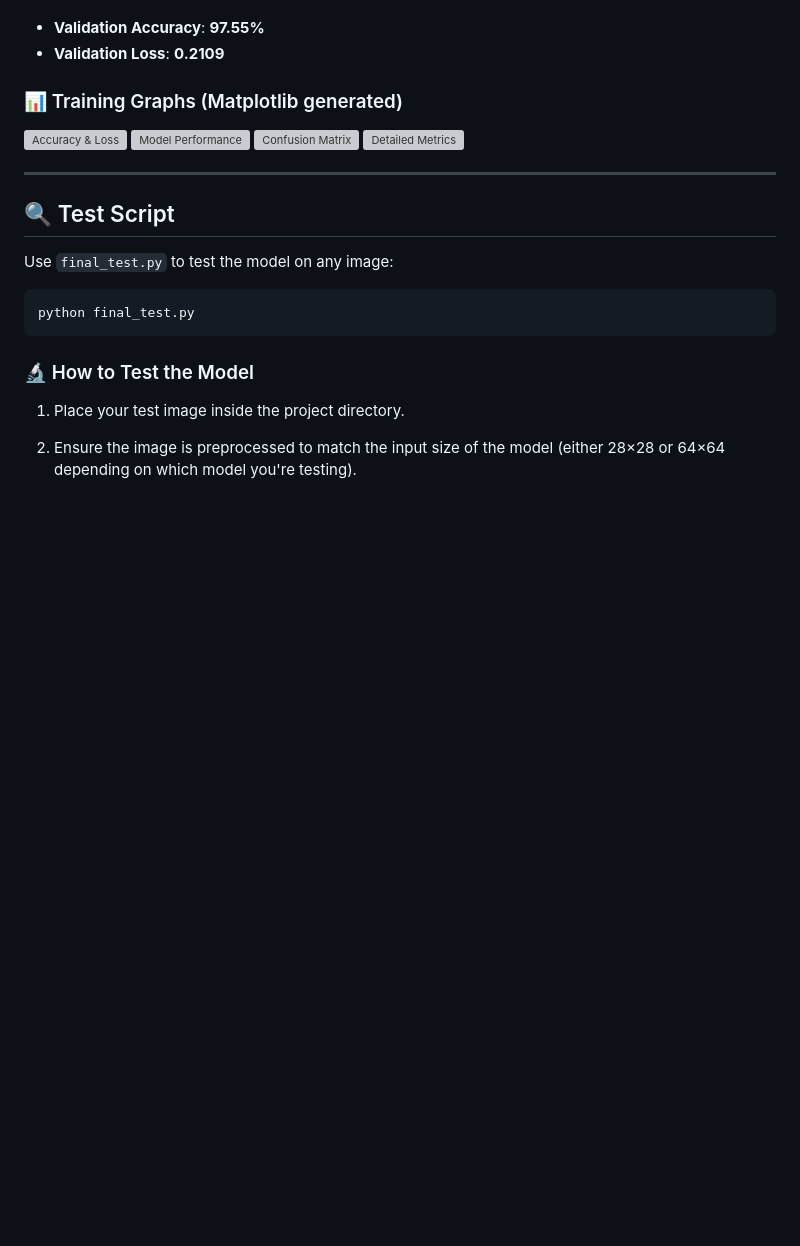
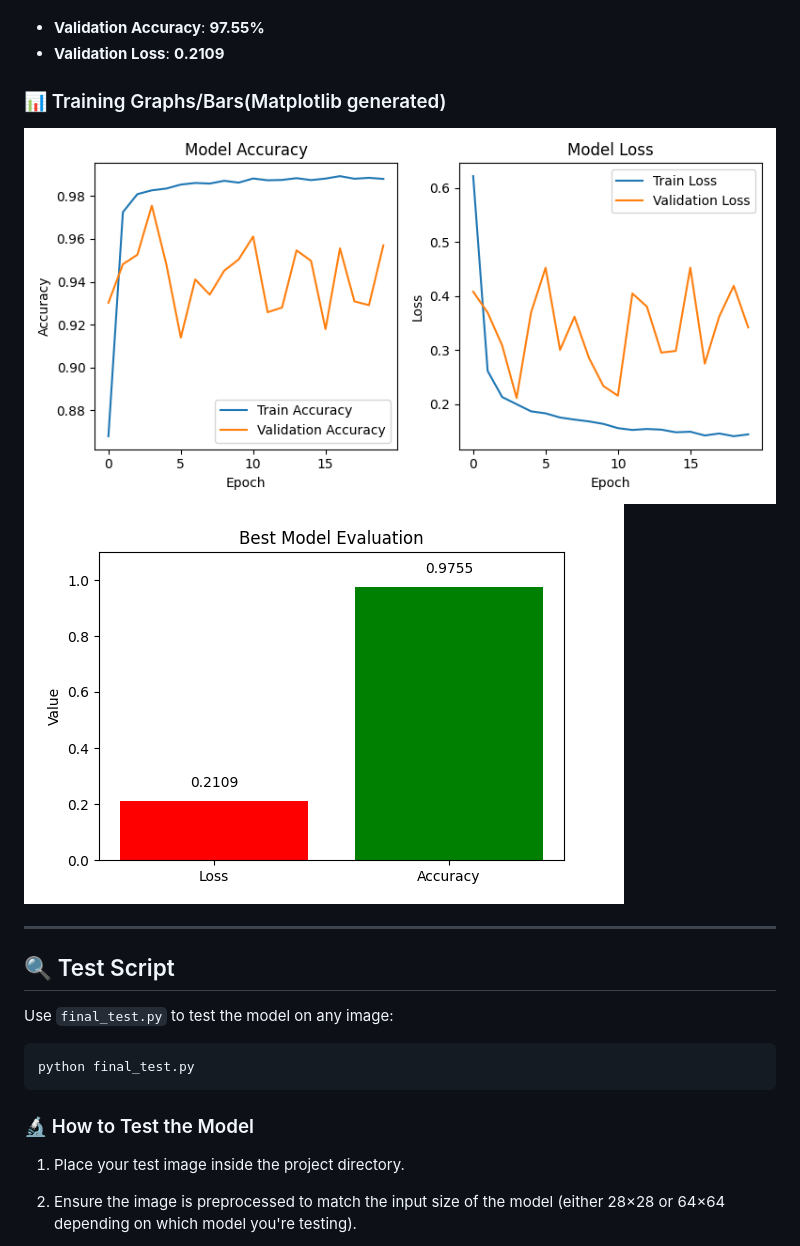
Before and after one commit to sagarp-c/devanagari_digit_classifier, a Markdown page: README.md, the part around the change printed below. Drawn GitHub-style; blank space fills up the shorter version; grey boxes are pictures that could not be loaded.

Commit message:
Added image path to readme file

```diff
--- a/README.md
+++ b/README.md
@@ -57,12 +57,10 @@ From the **best\_model.keras** evaluation:
 * **Validation Accuracy**: **97.55%**
 * **Validation Loss**: **0.2109**
 
-### 📊 Training Graphs (Matplotlib generated)
+### 📊 Training Graphs/Bars(Matplotlib generated)
 
-![Accuracy & Loss](training_performance.png)
-![Model Performance](best_model_performance.png)
-![Confusion Matrix](best_model_confusion_matrix.png)
-![Detailed Metrics](best_model_detailed_metrics.png)
+![Training Performance](assets/training_performance.png)
+![Best Model Performance](assets/best_model_performance.png)
 
 ---
 
```
Also changed, not shown: other parts of README.md (+2 -0 lines).
